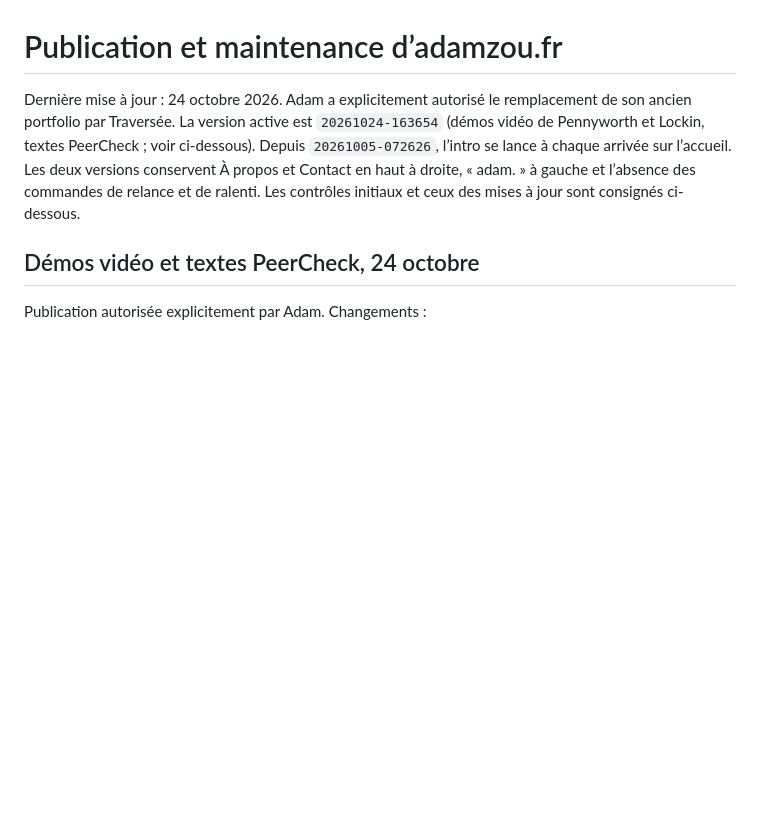
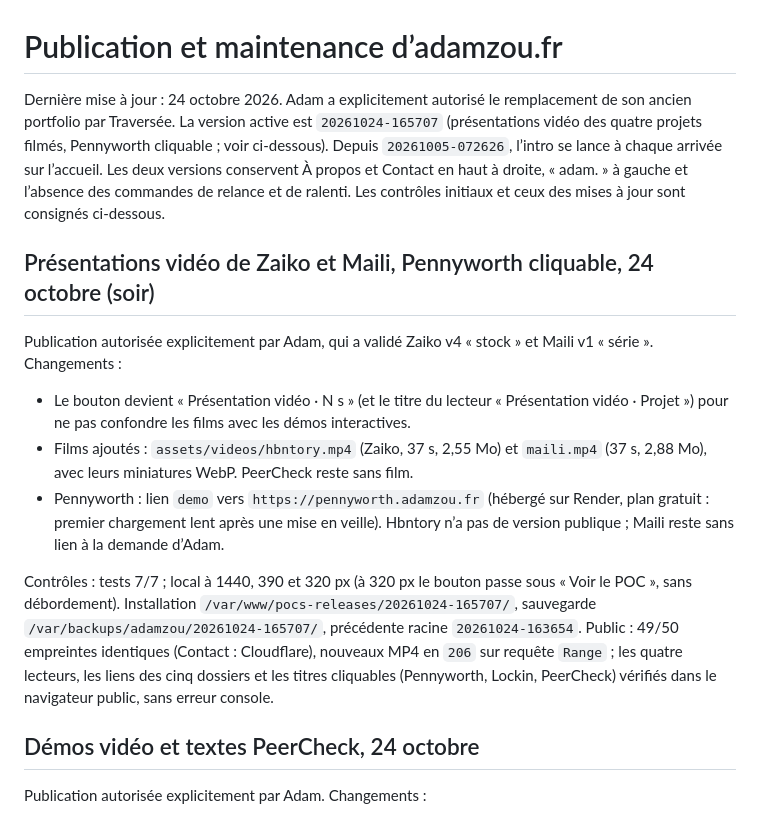
Before and after one commit to Adamzou-lab/portfolio, a Markdown page: claude-preview/docs/deploiement.md, the part around the change. Rendered like a GitHub page; blank space fills up the shorter version.

Commit message:
Consigne la mise en ligne des présentations vidéo

```diff
--- a/claude-preview/docs/deploiement.md
+++ b/claude-preview/docs/deploiement.md
@@ -1,6 +1,15 @@
 # Publication et maintenance d’adamzou.fr
 
-Dernière mise à jour : 24 octobre 2026. Adam a explicitement autorisé le remplacement de son ancien portfolio par Traversée. La version active est `20261024-163654` (démos vidéo de Pennyworth et Lockin, textes PeerCheck ; voir ci-dessous). Depuis `20261005-072626`, l’intro se lance à chaque arrivée sur l’accueil. Les deux versions conservent À propos et Contact en haut à droite, « adam. » à gauche et l’absence des commandes de relance et de ralenti. Les contrôles initiaux et ceux des mises à jour sont consignés ci-dessous.
+Dernière mise à jour : 24 octobre 2026. Adam a explicitement autorisé le remplacement de son ancien portfolio par Traversée. La version active est `20261024-165707` (présentations vidéo des quatre projets filmés, Pennyworth cliquable ; voir ci-dessous). Depuis `20261005-072626`, l’intro se lance à chaque arrivée sur l’accueil. Les deux versions conservent À propos et Contact en haut à droite, « adam. » à gauche et l’absence des commandes de relance et de ralenti. Les contrôles initiaux et ceux des mises à jour sont consignés ci-dessous.
+
+## Présentations vidéo de Zaiko et Maili, Pennyworth cliquable, 24 octobre (soir)
+
+Publication autorisée explicitement par Adam, qui a validé Zaiko v4 « stock » et Maili v1 « série ». Changements :
+- Le bouton devient « Présentation vidéo · N s » (et le titre du lecteur « Présentation vidéo · Projet ») pour ne pas confondre les films avec les démos interactives.
+- Films ajoutés : `assets/videos/hbntory.mp4` (Zaiko, 37 s, 2,55 Mo) et `maili.mp4` (37 s, 2,88 Mo), avec leurs miniatures WebP. PeerCheck reste sans film.
+- Pennyworth : lien `demo` vers `https://pennyworth.adamzou.fr` (hébergé sur Render, plan gratuit : premier chargement lent après une mise en veille). Hbntory n’a pas de version publique ; Maili reste sans lien à la demande d’Adam.
+
+Contrôles : tests 7/7 ; local à 1440, 390 et 320 px (à 320 px le bouton passe sous « Voir le POC », sans débordement). Installation `/var/www/pocs-releases/20261024-165707/`, sauvegarde `/var/backups/adamzou/20261024-165707/`, précédente racine `20261024-163654`. Public : 49/50 empreintes identiques (Contact : Cloudflare), nouveaux MP4 en `206` sur requête `Range` ; les quatre lecteurs, les liens des cinq dossiers et les titres cliquables (Pennyworth, Lockin, PeerCheck) vérifiés dans le navigateur public, sans erreur console.
 
 ## Démos vidéo et textes PeerCheck, 24 octobre
 
```
